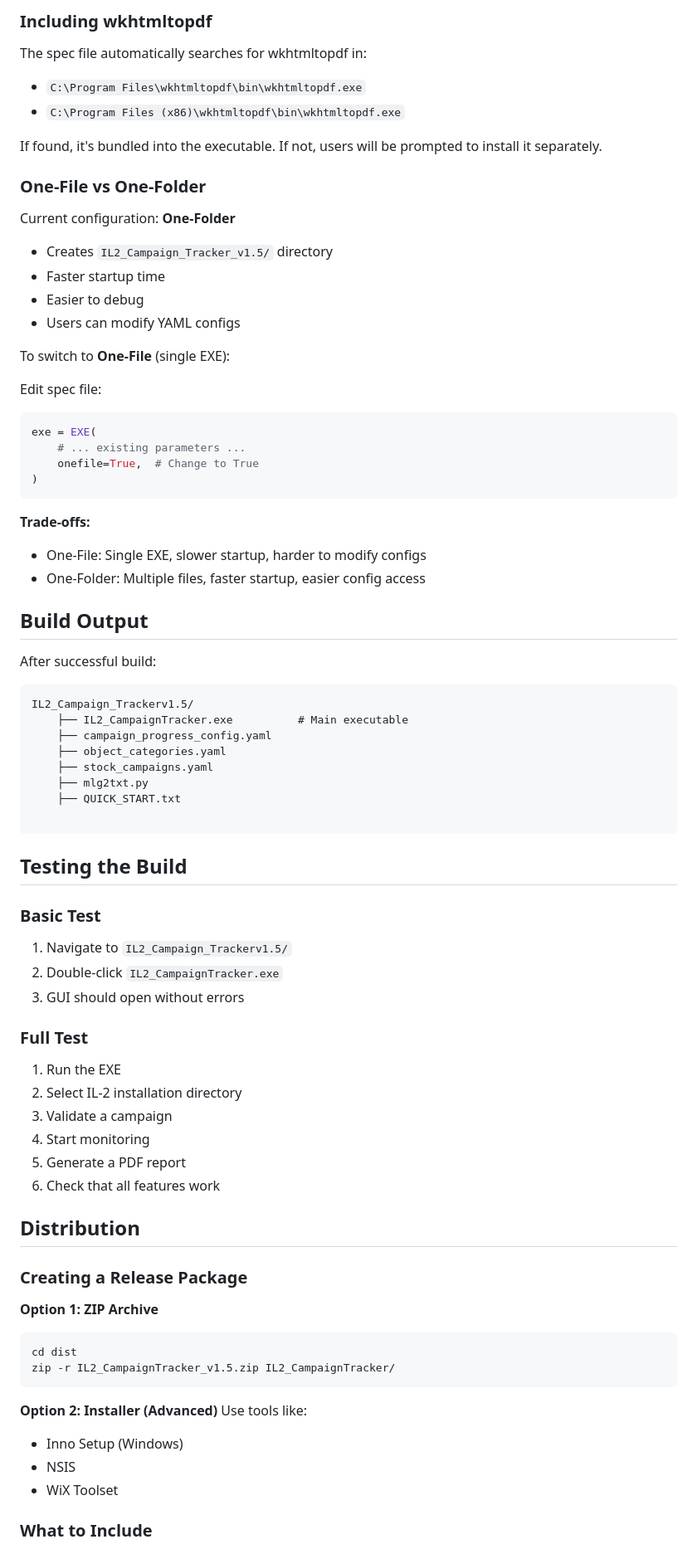
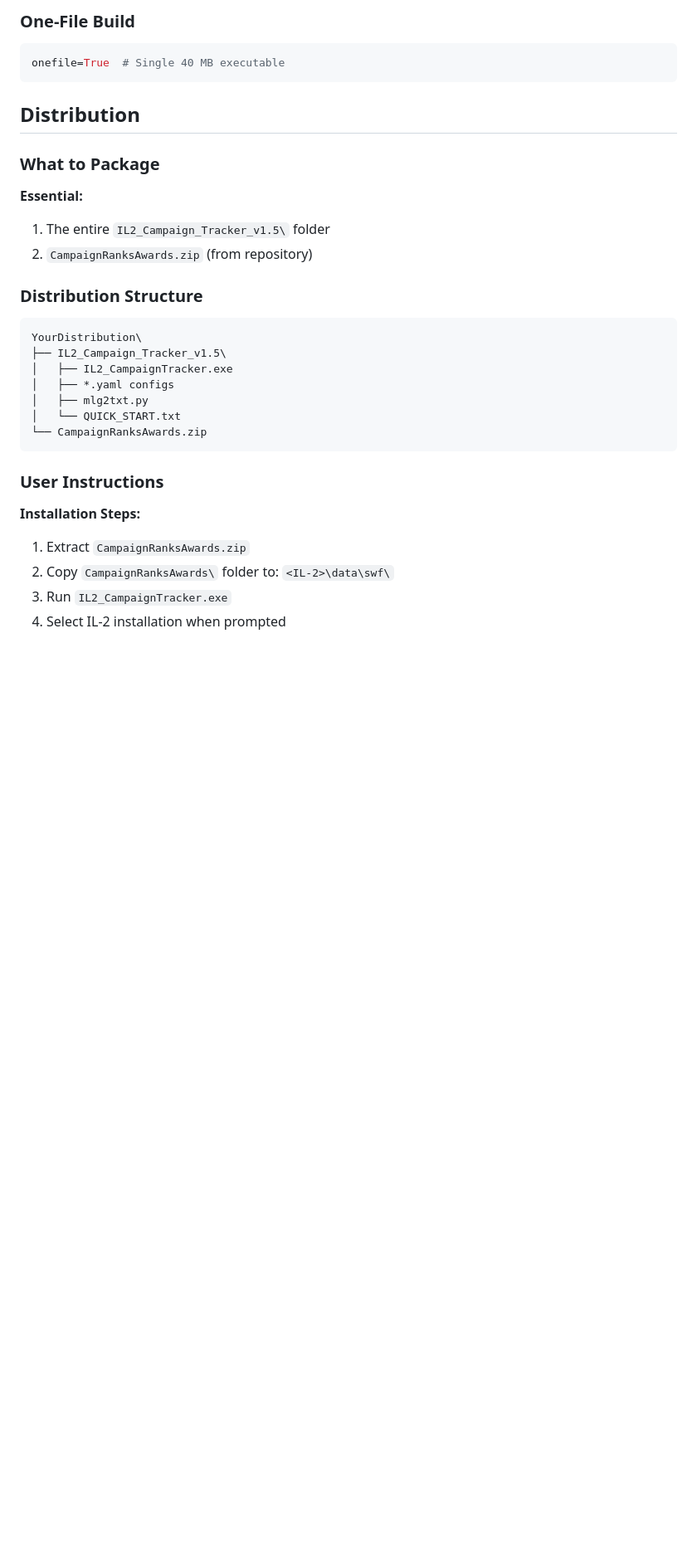
Before and after one commit to 1-Arrow-1/IL-2-Campaign-Tracker, a Markdown page: BUILD.md, the part around one of its changes. Shown at 83% size. Drawn GitHub-style; blank space fills up the shorter version.

````diff
--- a/BUILD.md
+++ b/BUILD.md
@@ -110,78 +125,33 @@ All Python modules that PyInstaller might miss:
 
-### Including wkhtmltopdf
-
-The spec file automatically searches for wkhtmltopdf in:
-- `C:\Program Files\wkhtmltopdf\bin\wkhtmltopdf.exe`
-- `C:\Program Files (x86)\wkhtmltopdf\bin\wkhtmltopdf.exe`
-
-If found, it's bundled into the executable. If not, users will be prompted to install it separately.
-
-### One-File vs One-Folder
-
-Current configuration: **One-Folder**
-- Creates `IL2_Campaign_Tracker_v1.5/` directory
-- Faster startup time
-- Easier to debug
-- Users can modify YAML configs
-
-To switch to **One-File** (single EXE):
-
-Edit spec file:
+### One-File Build
 ```python
-exe = EXE(
-    # ... existing parameters ...
-    onefile=True,  # Change to True
-)
+onefile=True  # Single 40 MB executable
 ```
-
-**Trade-offs:**
-- One-File: Single EXE, slower startup, harder to modify configs
-- One-Folder: Multiple files, faster startup, easier config access
-
-## Build Output
-
-After successful build:
-
-```
-IL2_Campaign_Trackerv1.5/
-    ├── IL2_CampaignTracker.exe          # Main executable
-    ├── campaign_progress_config.yaml
-    ├── object_categories.yaml
-    ├── stock_campaigns.yaml
-    ├── mlg2txt.py
-    ├── QUICK_START.txt
-
-```
-## Testing the Build
-
-### Basic Test
-1. Navigate to `IL2_Campaign_Trackerv1.5/`
-2. Double-click `IL2_CampaignTracker.exe`
-3. GUI should open without errors
-
-### Full Test
-1. Run the EXE
-2. Select IL-2 installation directory
-3. Validate a campaign
-4. Start monitoring
-5. Generate a PDF report
-6. Check that all features work
 
 ## Distribution
 
-### Creating a Release Package
+### What to Package
 
-**Option 1: ZIP Archive**
-```bash
-cd dist
-zip -r IL2_CampaignTracker_v1.5.zip IL2_CampaignTracker/
+**Essential:**
+1. The entire `IL2_Campaign_Tracker_v1.5\` folder
+2. `CampaignRanksAwards.zip` (from repository)
+
+### Distribution Structure
+```
+YourDistribution\
+├── IL2_Campaign_Tracker_v1.5\
+│   ├── IL2_CampaignTracker.exe
+│   ├── *.yaml configs
+│   ├── mlg2txt.py
+│   └── QUICK_START.txt
+└── CampaignRanksAwards.zip
 ```
 
-**Option 2: Installer (Advanced)**
-Use tools like:
-- Inno Setup (Windows)
-- NSIS
-- WiX Toolset
+### User Instructions
 
-### What to Include
+**Installation Steps:**
+1. Extract `CampaignRanksAwards.zip`
+2. Copy `CampaignRanksAwards\` folder to: `<IL-2>\data\swf\`
+3. Run `IL2_CampaignTracker.exe`
+4. Select IL-2 installation when prompted
 
````
Also changed, not shown: other parts of BUILD.md (+170 -217 lines).
